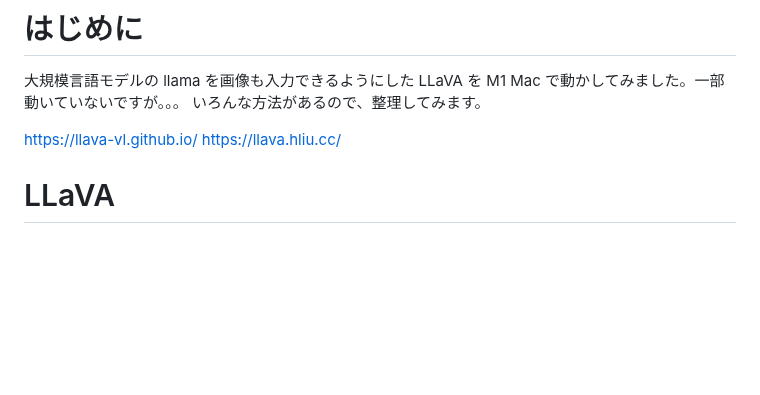
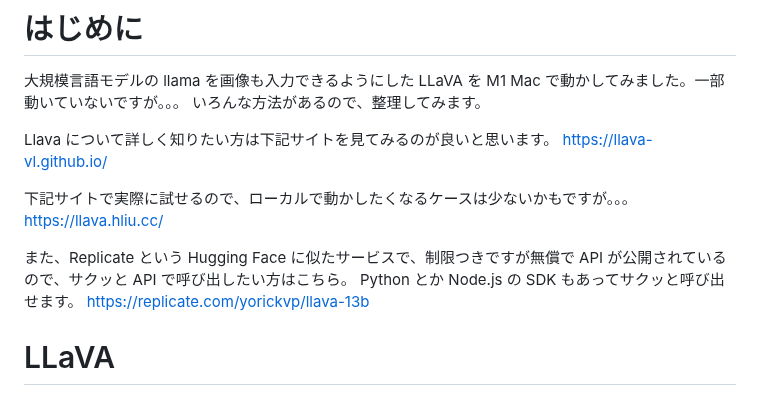
Before and after one commit to optimisuke/zenn-content, a Markdown page: articles/08e064fe2c1fdf.md, the part around the change. Drawn GitHub-style; blank space fills up the shorter version.

Commit message:
add replicate

```diff
--- a/articles/08e064fe2c1fdf.md
+++ b/articles/08e064fe2c1fdf.md
@@ -11,8 +11,15 @@ published: true
 大規模言語モデルの llama を画像も入力できるようにした LLaVA を M1 Mac で動かしてみました。一部動いていないですが。。。
 いろんな方法があるので、整理してみます。
 
+Llava について詳しく知りたい方は下記サイトを見てみるのが良いと思います。
 https://llava-vl.github.io/
+
+下記サイトで実際に試せるので、ローカルで動かしたくなるケースは少ないかもですが。。。
 https://llava.hliu.cc/
+
+また、Replicate という Hugging Face に似たサービスで、制限つきですが無償で API が公開されているので、サクッと API で呼び出したい方はこちら。
+Python とか Node.js の SDK もあってサクッと呼び出せます。
+https://replicate.com/yorickvp/llava-13b
 
 # LLaVA
 
```
